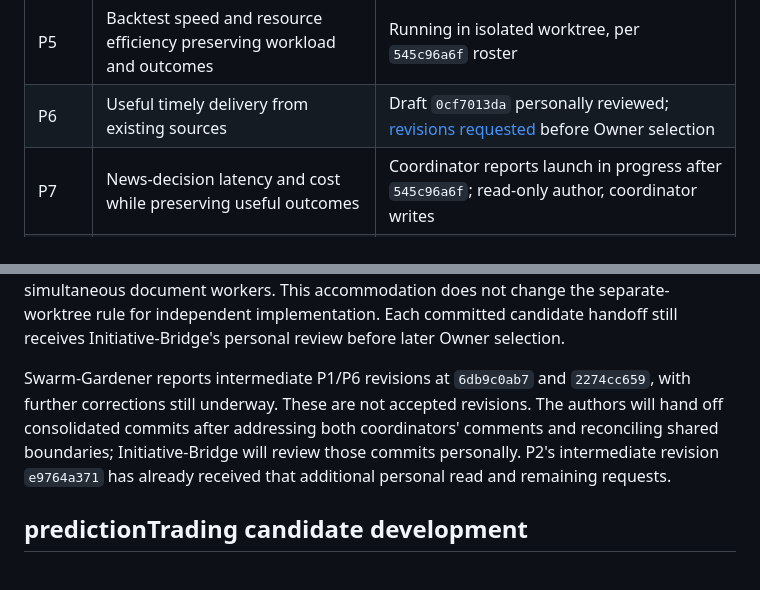
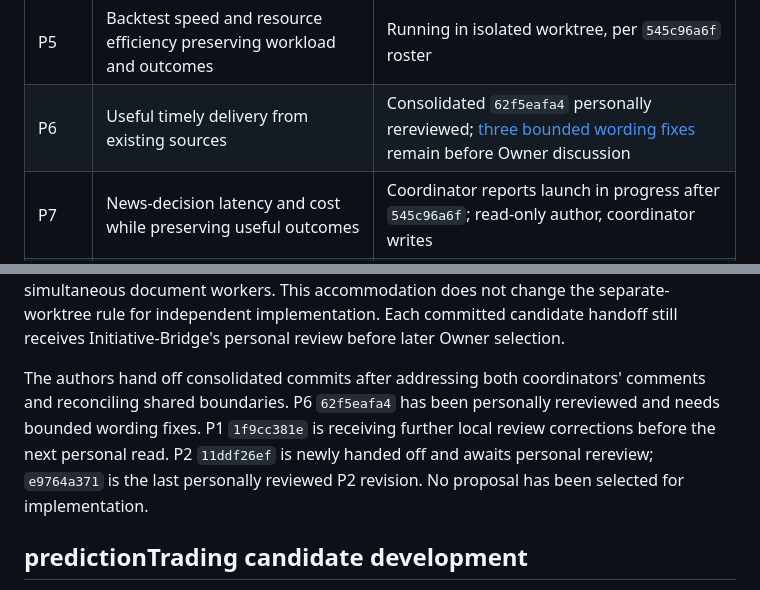
Before and after one commit to Bigbadboybob/claude-manager, a Markdown page: cm-initiative/PLAN.md, 2 parts joined by grey strips. Rendered like a GitHub page.

```diff
--- a/cm-initiative/PLAN.md
+++ b/cm-initiative/PLAN.md
@@ -53,7 +53,7 @@ coordinator keeps the live roster; these are proposal-development statuses.
 | P3 | Production-baseline P&L improvement with bounded rounds | Running in isolated worktree, per `545c96a6f` roster |
 | P4 | Backtest fidelity, reliability, and useful completed comparisons | Running in isolated worktree, per `545c96a6f` roster |
 | P5 | Backtest speed and resource efficiency preserving workload and outcomes | Running in isolated worktree, per `545c96a6f` roster |
-| P6 | Useful timely delivery from existing sources | Draft `0cf7013da` personally reviewed; [revisions requested](reviews/2026-09-10-p6-source-reliability-review.md) before Owner selection |
+| P6 | Useful timely delivery from existing sources | Consolidated `62f5eafa4` personally rereviewed; [three bounded wording fixes](reviews/2026-09-10-p6-source-reliability-review.md#rereview-of-consolidated-revision-62f5eafa4) remain before Owner discussion |
 | P7 | News-decision latency and cost while preserving useful outcomes | Coordinator reports launch in progress after `545c96a6f`; read-only author, coordinator writes |
 | P8 | Recurring initiatives and continuous-task organization | Created; uses earlier drafts and CM input |
 
@@ -74,12 +74,12 @@ This accommodation does not change the separate-worktree rule for independent
 implementation. Each committed candidate handoff still receives Initiative-Bridge's
 personal review before later Owner selection.
 
-Swarm-Gardener reports intermediate P1/P6 revisions at `6db9c0ab7` and
-`2274cc659`, with further corrections still underway. These are not accepted
-revisions. The authors will hand off consolidated commits after addressing both
-coordinators' comments and reconciling shared boundaries; Initiative-Bridge will
-review those commits personally. P2's intermediate revision `e9764a371` has
-already received that additional personal read and remaining requests.
+The authors hand off consolidated commits after addressing both coordinators'
+comments and reconciling shared boundaries. P6 `62f5eafa4` has been personally
+rereviewed and needs bounded wording fixes. P1 `1f9cc381e` is receiving further
+local review corrections before the next personal read. P2 `11ddf26ef` is newly
+handed off and awaits personal rereview; `e9764a371` is the last personally
+reviewed P2 revision. No proposal has been selected for implementation.
 
 ## predictionTrading candidate development
 
```
Also changed, not shown: cm-initiative/reviews/2026-09-10-p6-source-reliability-review.md (+34 -0 lines), cm-initiative/shared/README.md (+1 -1 lines).
